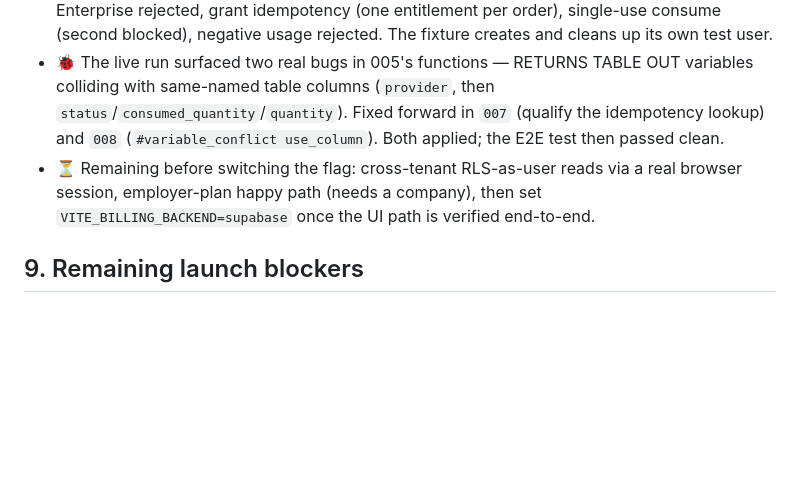
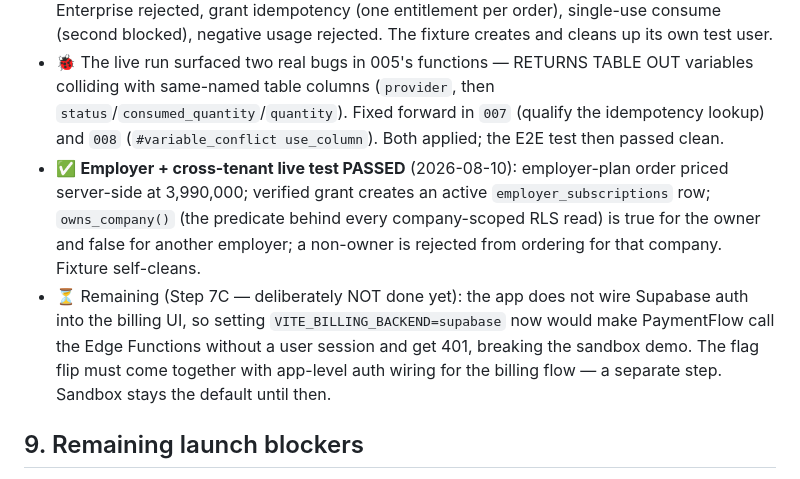
Before and after one commit to tuguldurb0102-dev/SwipeHire, a Markdown page: docs/PAYMENTS_ARCHITECTURE.md, the part around the change. Drawn GitHub-style; blank space fills up the shorter version.

Commit message:
docs(billing): record employer + cross-tenant live verification (7B)
Live DB test passed against deployed functions: employer-plan order priced
server-side (3,990,000), verified grant creates an active subscription, and the
owns_company() ownership gate isolates tenants (owner true / non-owner false;
non-owner rejected from ordering for the company). Fixture self-cleans.

Step 7B is functionally complete. The flag flip (VITE_BILLING_BACKEND=supabase)
is deferred to 7C because the billing UI has no Supabase auth session yet;
sandbox remains the default.

Co-Authored-By: Claude Opus 4.8 <noreply@anthropic.com>

```diff
--- a/docs/PAYMENTS_ARCHITECTURE.md
+++ b/docs/PAYMENTS_ARCHITECTURE.md
@@ -247,9 +247,18 @@ only when the order is already `paid` server-side.
   `status`/`consumed_quantity`/`quantity`). Fixed forward in `007` (qualify the
   idempotency lookup) and `008` (`#variable_conflict use_column`). Both applied;
   the E2E test then passed clean.
-- ⏳ Remaining before switching the flag: cross-tenant RLS-as-user reads via a
-  real browser session, employer-plan happy path (needs a company), then set
-  `VITE_BILLING_BACKEND=supabase` once the UI path is verified end-to-end.
+- ✅ **Employer + cross-tenant live test PASSED** (2026-08-10): employer-plan
+  order priced server-side at 3,990,000; verified grant creates an active
+  `employer_subscriptions` row; `owns_company()` (the predicate behind every
+  company-scoped RLS read) is true for the owner and false for another
+  employer; a non-owner is rejected from ordering for that company. Fixture
+  self-cleans.
+- ⏳ Remaining (Step 7C — deliberately NOT done yet): the app does not wire
+  Supabase auth into the billing UI, so setting `VITE_BILLING_BACKEND=supabase`
+  now would make PaymentFlow call the Edge Functions without a user session and
+  get 401, breaking the sandbox demo. The flag flip must come together with
+  app-level auth wiring for the billing flow — a separate step. Sandbox stays
+  the default until then.
 
 ## 9. Remaining launch blockers
 
```
